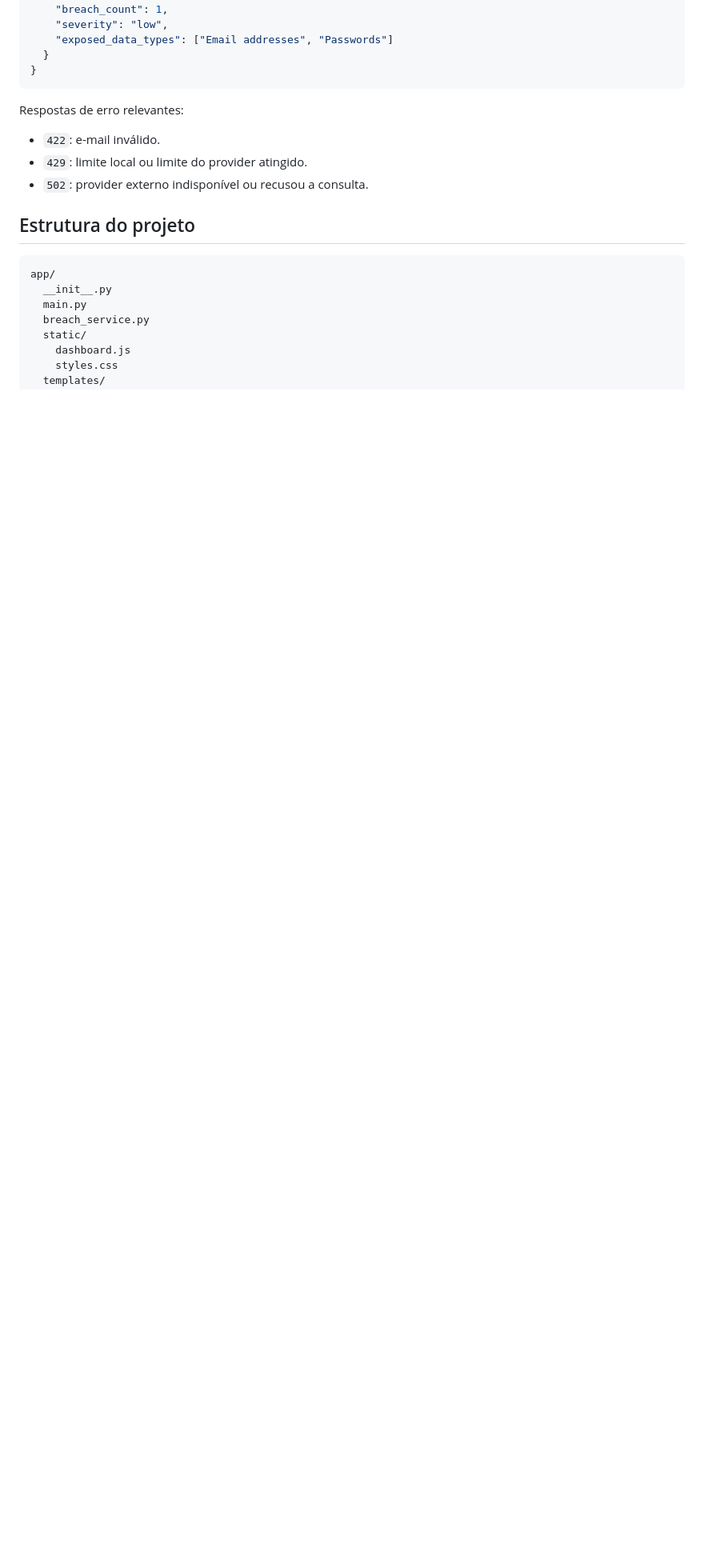
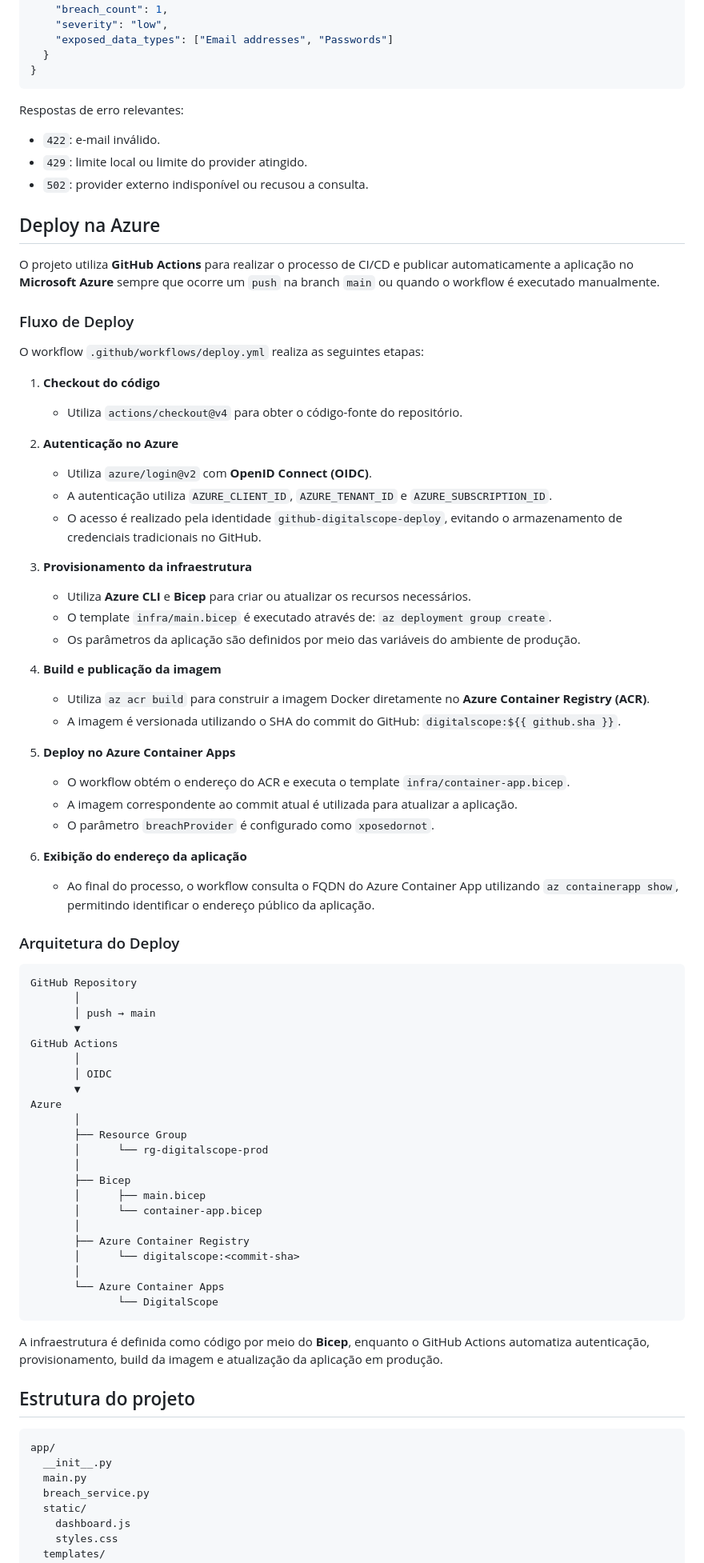
Before and after one commit to Roger-dev-eng/DigitalScope---Digital-Exposure, a Markdown page: README.md, the part around one of its changes. Shown at 80% size. GitHub-like rendering; blank space fills up the shorter version.

Commit message:
docs: incluir tópico do deploy na azure e url de demo

````diff
--- a/README.md
+++ b/README.md
@@ -159,12 +149,83 @@ Exemplo de resposta:
   }
 }
 ```
-
 Respostas de erro relevantes:
 
 - `422`: e-mail inválido.
 - `429`: limite local ou limite do provider atingido.
 - `502`: provider externo indisponível ou recusou a consulta.
+
+
+## Deploy na Azure
+
+
+O projeto utiliza **GitHub Actions** para realizar o processo de CI/CD e publicar automaticamente a aplicação no **Microsoft Azure** sempre que ocorre um `push` na branch `main` ou quando o workflow é executado manualmente.
+
+### Fluxo de Deploy
+
+O workflow `.github/workflows/deploy.yml` realiza as seguintes etapas:
+
+1. **Checkout do código**
+
+   * Utiliza `actions/checkout@v4` para obter o código-fonte do repositório.
+
+2. **Autenticação no Azure**
+
+   * Utiliza `azure/login@v2` com **OpenID Connect (OIDC)**.
+   * A autenticação utiliza `AZURE_CLIENT_ID`, `AZURE_TENANT_ID` e `AZURE_SUBSCRIPTION_ID`.
+   * O acesso é realizado pela identidade `github-digitalscope-deploy`, evitando o armazenamento de credenciais tradicionais no GitHub.
+
+3. **Provisionamento da infraestrutura**
+
+   * Utiliza **Azure CLI** e **Bicep** para criar ou atualizar os recursos necessários.
+   * O template `infra/main.bicep` é executado através de:
+     `az deployment group create`.
+   * Os parâmetros da aplicação são definidos por meio das variáveis do ambiente de produção.
+
+4. **Build e publicação da imagem**
+
+   * Utiliza `az acr build` para construir a imagem Docker diretamente no **Azure Container Registry (ACR)**.
+   * A imagem é versionada utilizando o SHA do commit do GitHub:
+     `digitalscope:${{ github.sha }}`.
+
+5. **Deploy no Azure Container Apps**
+
+   * O workflow obtém o endereço do ACR e executa o template `infra/container-app.bicep`.
+   * A imagem correspondente ao commit atual é utilizada para atualizar a aplicação.
+   * O parâmetro `breachProvider` é configurado como `xposedornot`.
+
+6. **Exibição do endereço da aplicação**
+
+   * Ao final do processo, o workflow consulta o FQDN do Azure Container App utilizando `az containerapp show`, permitindo identificar o endereço público da aplicação.
+
+### Arquitetura do Deploy
+
+```text
+GitHub Repository
+       │
+       │ push → main
+       ▼
+GitHub Actions
+       │
+       │ OIDC
+       ▼
+Azure
+       │
+       ├── Resource Group
+       │      └── rg-digitalscope-prod
+       │
+       ├── Bicep
+       │      ├── main.bicep
+       │      └── container-app.bicep
+       │
+       ├── Azure Container Registry
+       │      └── digitalscope:<commit-sha>
+       │
+       └── Azure Container Apps
+              └── DigitalScope
+```
+
+A infraestrutura é definida como código por meio do **Bicep**, enquanto o GitHub Actions automatiza autenticação, provisionamento, build da imagem e atualização da aplicação em produção.
 
 <a id="estrutura-do-projeto"></a>
 ## Estrutura do projeto
````
Also changed, not shown: other parts of README.md (+9 -19 lines).
